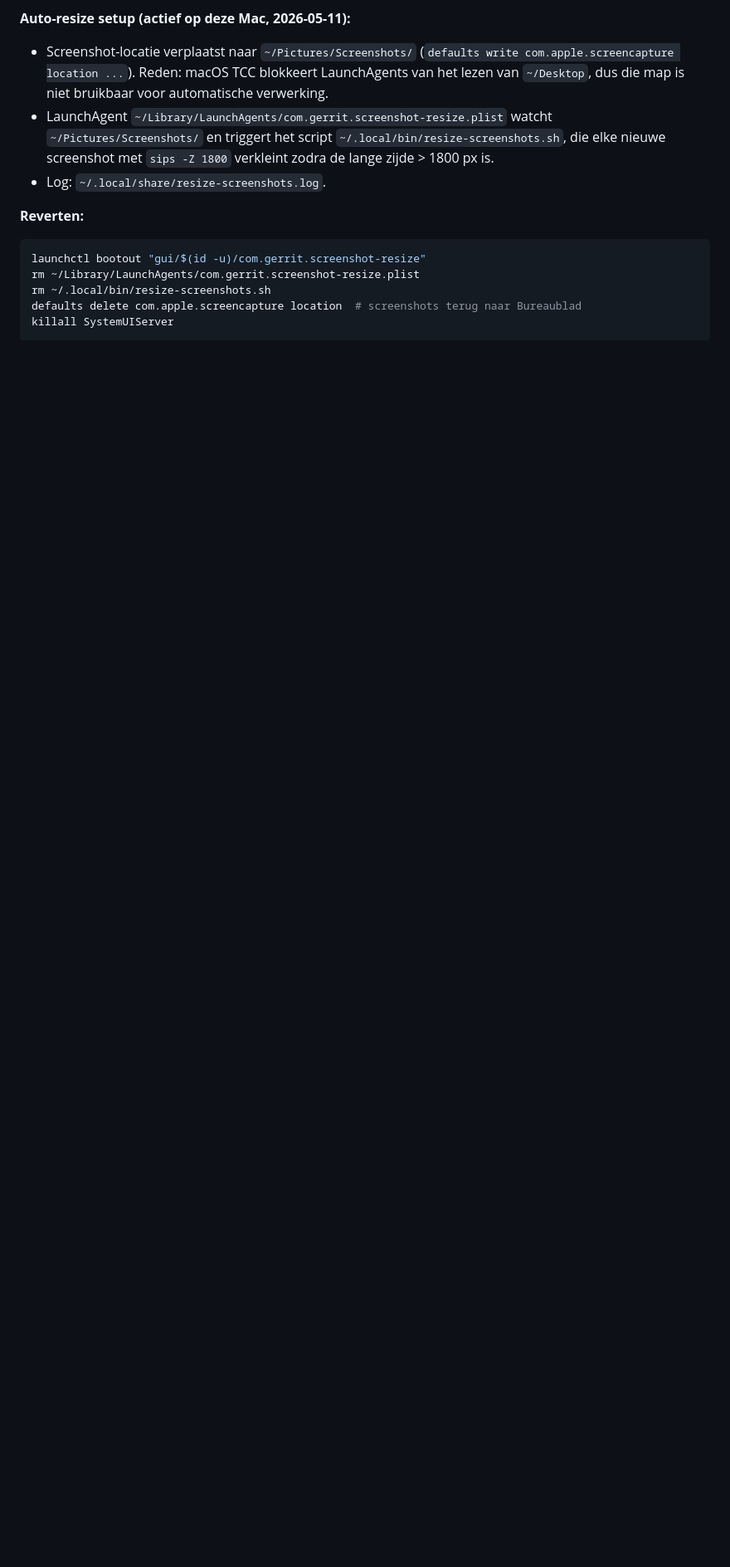
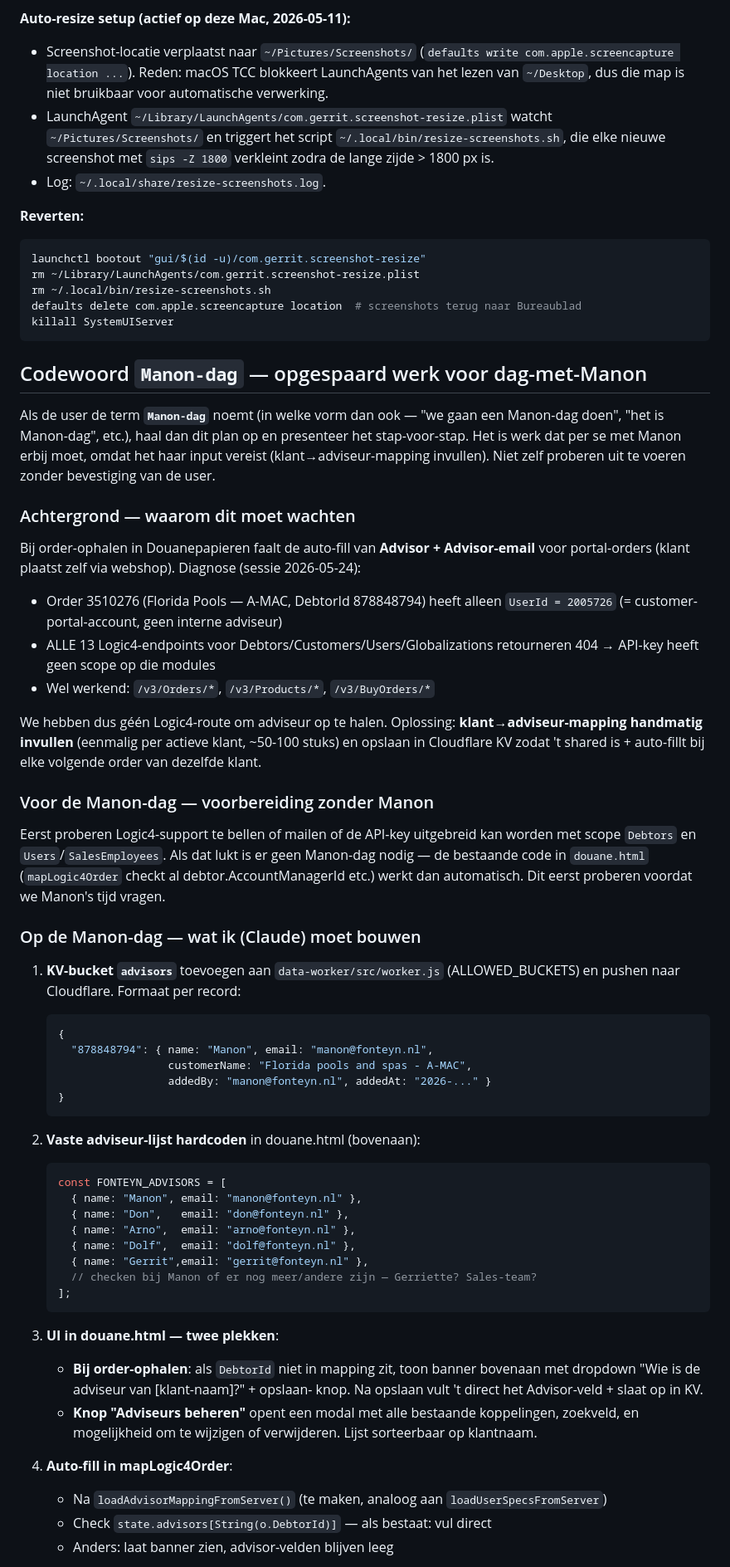
Before and after one commit to gerritgmulder/douanepapieren-data, a Markdown page: CLAUDE.md, the part around one of its changes. Shown at 83% size. Rendered like a GitHub page; blank space fills up the shorter version.

Commit message:
CLAUDE.md: opgespaard plan voor Manon-dag (klant→adviseur mapping)
Codewoord 'Manon-dag' zet het plan in werking. Achtergrond:
- Logic4 API-key heeft geen scope op Debtors/Customers/Users modules
  (ALLE 13 endpoints retourneren 404 — gediagnosticeerd 2026-05-24
  via order 3510276 / Florida Pools)
- Werkende endpoints: /v3/Orders/*, /v3/Products/*, /v3/BuyOrders/*
- Oplossing: handmatige klant→adviseur mapping in Cloudflare KV,
  eenmalig invullen voor ~50-100 actieve klanten samen met Manon

Plan beschrijft: voorbereiding (Logic4-support bellen voor scope-
uitbreiding — zou Manon-dag overbodig maken), wat te bouwen op de dag
(KV-bucket, banner + modal in douane.html, bulk-koppel-flow), en
agenda.

Co-Authored-By: Claude Opus 4.7 (1M context) <noreply@anthropic.com>

````diff
--- a/CLAUDE.md
+++ b/CLAUDE.md
@@ -137,3 +137,73 @@ defaults delete com.apple.screencapture location  # screenshots terug naar Burea
 killall SystemUIServer
 ```
 
+## Codewoord `Manon-dag` — opgespaard werk voor dag-met-Manon
+
+Als de user de term **`Manon-dag`** noemt (in welke vorm dan ook — "we gaan
+een Manon-dag doen", "het is Manon-dag", etc.), haal dan dit plan op en
+presenteer het stap-voor-stap. Het is werk dat per se met Manon erbij moet,
+omdat het haar input vereist (klant→adviseur-mapping invullen). Niet zelf
+proberen uit te voeren zonder bevestiging van de user.
+
+### Achtergrond — waarom dit moet wachten
+
+Bij order-ophalen in Douanepapieren faalt de auto-fill van **Advisor +
+Advisor-email** voor portal-orders (klant plaatst zelf via webshop).
+Diagnose (sessie 2026-05-24):
+- Order 3510276 (Florida Pools — A-MAC, DebtorId 878848794) heeft alleen
+  `UserId = 2005726` (= customer-portal-account, geen interne adviseur)
+- ALLE 13 Logic4-endpoints voor Debtors/Customers/Users/Globalizations
+  retourneren 404 → API-key heeft geen scope op die modules
+- Wel werkend: `/v3/Orders/*`, `/v3/Products/*`, `/v3/BuyOrders/*`
+
+We hebben dus géén Logic4-route om adviseur op te halen. Oplossing:
+**klant→adviseur-mapping handmatig invullen** (eenmalig per actieve klant,
+~50-100 stuks) en opslaan in Cloudflare KV zodat 't shared is + auto-fillt
+bij elke volgende order van dezelfde klant.
+
+### Voor de Manon-dag — voorbereiding zonder Manon
+
+Eerst proberen Logic4-support te bellen of mailen of de API-key uitgebreid
+kan worden met scope `Debtors` en `Users`/`SalesEmployees`. Als dat lukt is
+er geen Manon-dag nodig — de bestaande code in `douane.html`
+(`mapLogic4Order` checkt al debtor.AccountManagerId etc.) werkt dan
+automatisch. Dit eerst proberen voordat we Manon's tijd vragen.
+
+### Op de Manon-dag — wat ik (Claude) moet bouwen
+
+1. **KV-bucket `advisors`** toevoegen aan `data-worker/src/worker.js`
+   (ALLOWED_BUCKETS) en pushen naar Cloudflare. Formaat per record:
+   ```js
+   {
+     "878848794": { name: "Manon", email: "manon@fonteyn.nl",
+                    customerName: "Florida pools and spas - A-MAC",
+                    addedBy: "manon@fonteyn.nl", addedAt: "2026-..." }
+   }
+   ```
+
+2. **Vaste adviseur-lijst hardcoden** in douane.html (bovenaan):
+   ```js
+   const FONTEYN_ADVISORS = [
+     { name: "Manon", email: "manon@fonteyn.nl" },
+     { name: "Don",   email: "don@fonteyn.nl" },
+     { name: "Arno",  email: "arno@fonteyn.nl" },
+     { name: "Dolf",  email: "dolf@fonteyn.nl" },
+     { name: "Gerrit",email: "gerrit@fonteyn.nl" },
+     // checken bij Manon of er nog meer/andere zijn — Gerriette? Sales-team?
+   ];
+   ```
+
+3. **UI in douane.html — twee plekken**:
+   - **Bij order-ophalen**: als `DebtorId` niet in mapping zit, toon banner
+     bovenaan met dropdown "Wie is de adviseur van [klant-naam]?" + opslaan-
+     knop. Na opslaan vult 't direct het Advisor-veld + slaat op in KV.
+   - **Knop "Adviseurs beheren"** opent een modal met alle bestaande
+     koppelingen, zoekveld, en mogelijkheid om te wijzigen of verwijderen.
+     Lijst sorteerbaar op klantnaam.
+
+4. **Auto-fill in mapLogic4Order**:
+   - Na `loadAdvisorMappingFromServer()` (te maken, analoog aan
+     `loadUserSpecsFromServer`)
+   - Check `state.advisors[String(o.DebtorId)]` — als bestaat: vul direct
+   - Anders: laat banner zien, advisor-velden blijven leeg
+
````
Also changed, not shown: other parts of CLAUDE.md (+30 -0 lines).
